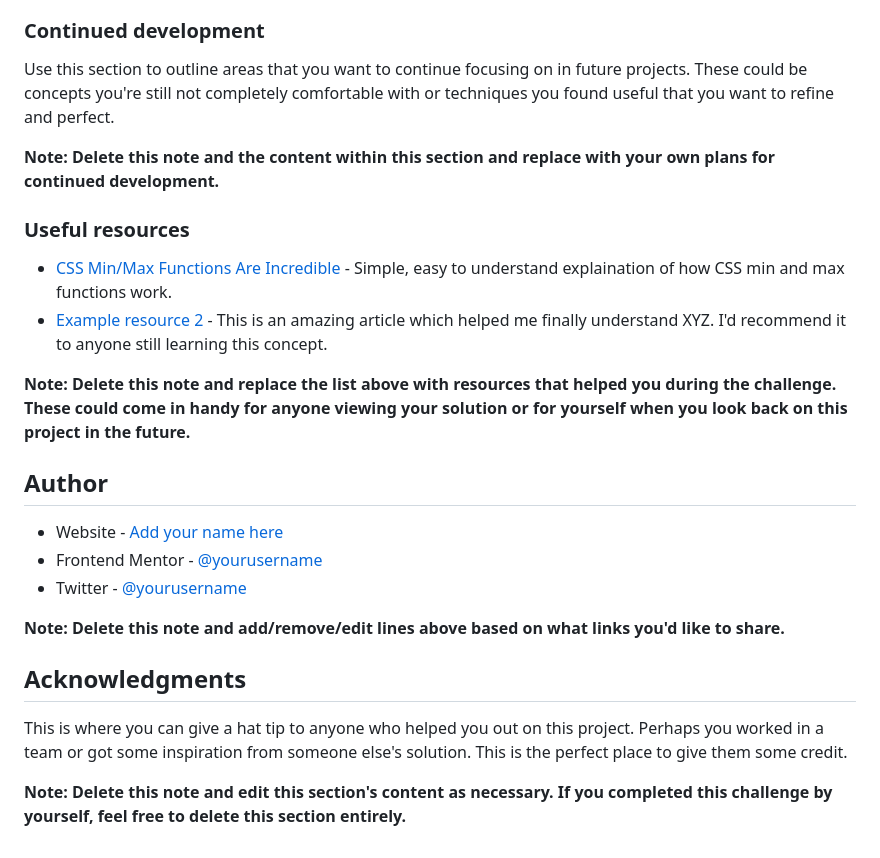
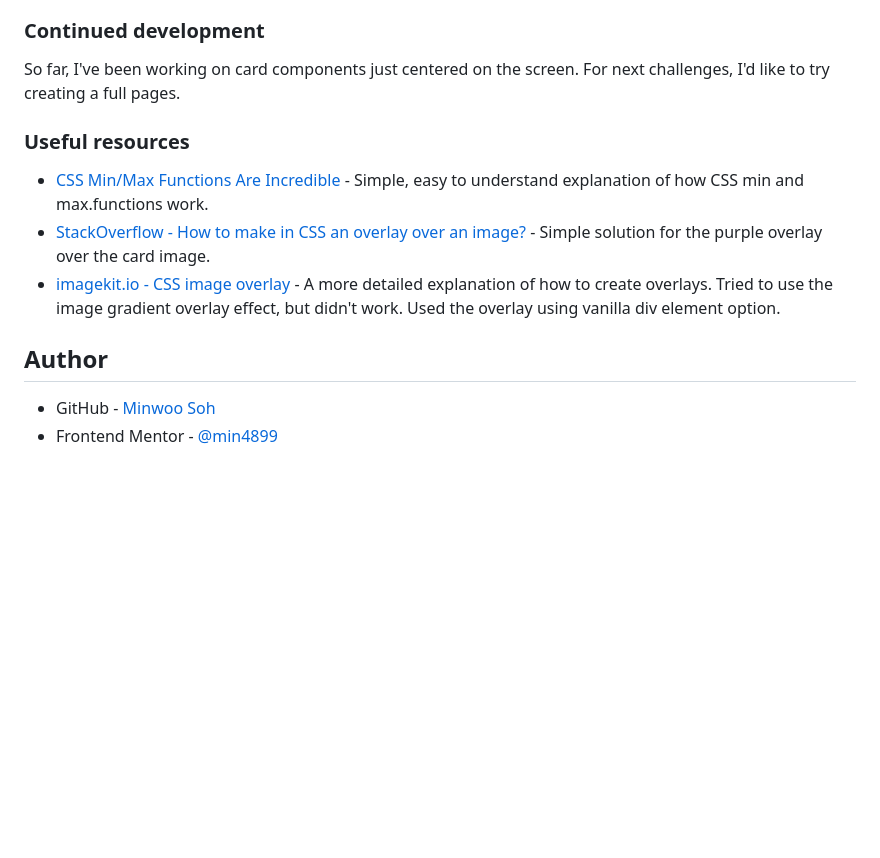
Before and after one commit to min4899/Frontend-Mentor-Stats-Preview-Card-Component, a Markdown page: README-template.md, the part around the change printed below. GitHub-like rendering; blank space fills up the shorter version.

```diff
--- a/README-template.md
+++ b/README-template.md
@@ -85,26 +56,14 @@ If you want more help with writing markdown, we'd recommend checking out [The Ma
 ### Continued development
 
-Use this section to outline areas that you want to continue focusing on in future projects. These could be concepts you're still not completely comfortable with or techniques you found useful that you want to refine and perfect.
-
-**Note: Delete this note and the content within this section and replace with your own plans for continued development.**
+So far, I've been working on card components just centered on the screen. For next challenges, I'd like to try creating a full pages.
 
 ### Useful resources
 
-- [CSS Min/Max Functions Are Incredible](https://www.youtube.com/watch?v=MHN0d8R_swc&ab_channel=WebDevSimplified) - Simple, easy to understand explaination of how CSS min and max functions work.
-- [Example resource 2](https://www.example.com) - This is an amazing article which helped me finally understand XYZ. I'd recommend it to anyone still learning this concept.
-
-**Note: Delete this note and replace the list above with resources that helped you during the challenge. These could come in handy for anyone viewing your solution or for yourself when you look back on this project in the future.**
+- [CSS Min/Max Functions Are Incredible](https://www.youtube.com/watch?v=MHN0d8R_swc&ab_channel=WebDevSimplified) - Simple, easy to understand explanation of how CSS min and max.functions work.
+- [StackOverflow - How to make in CSS an overlay over an image?](https://stackoverflow.com/questions/21086385/how-to-make-in-css-an-overlay-over-an-image) - Simple solution for the purple overlay over the card image.
+- [imagekit.io - CSS image overlay](https://imagekit.io/blog/css-image-overlay/) - A more detailed explanation of how to create overlays. Tried to use the image gradient overlay effect, but didn't work. Used the overlay using vanilla div element option.
 
 ## Author
 
-- Website - [Add your name here](https://www.your-site.com)
-- Frontend Mentor - [@yourusername](https://www.frontendmentor.io/profile/yourusername)
-- Twitter - [@yourusername](https://www.twitter.com/yourusername)
-
-**Note: Delete this note and add/remove/edit lines above based on what links you'd like to share.**
-
-## Acknowledgments
-
-This is where you can give a hat tip to anyone who helped you out on this project. Perhaps you worked in a team or got some inspiration from someone else's solution. This is the perfect place to give them some credit.
-
-**Note: Delete this note and edit this section's content as necessary. If you completed this challenge by yourself, feel free to delete this section entirely.**
+- GitHub - [Minwoo Soh](https://github.com/min4899)
+- Frontend Mentor - [@min4899](https://www.frontendmentor.io/profile/min4899)
```
Also changed, not shown: other parts of README-template.md (+9 -38 lines), screenshot.png (added).
